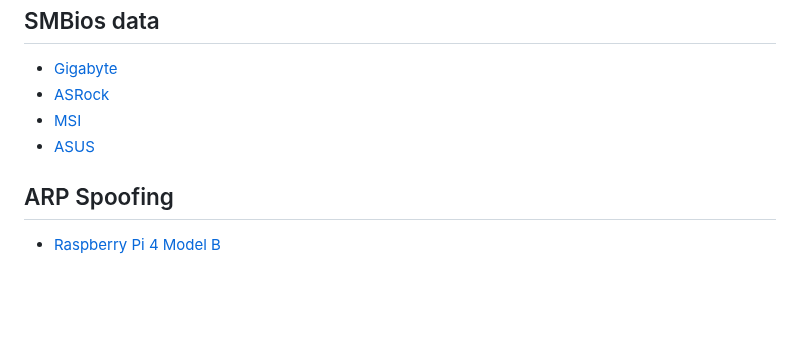
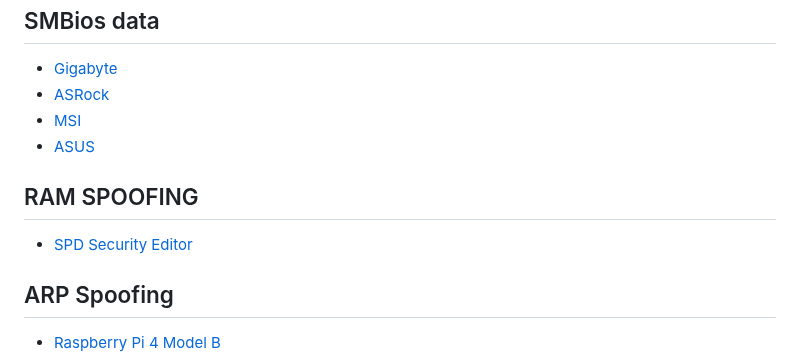
Before and after one commit to GoofyNest/HardwareSpoofing, a Markdown page: SUMMARY.md, the part around the change. Rendered like a GitHub page; blank space fills up the shorter version.

```diff
--- a/SUMMARY.md
+++ b/SUMMARY.md
@@ -18,6 +18,10 @@
 * [MSI](smbios-data/msi.md)
 * [ASUS](smbios-data/asus.md)
 
+## RAM SPOOFING
+
+* [SPD Security Editor](ram-spoofing/spd-security-editor.md)
+
 ## ARP Spoofing
 
 * [Raspberry Pi 4 Model B](arp-spoofing/raspberry-pi-4-model-b.md)
```
Also changed, not shown: ram-spoofing/spd-security-editor.md (added, +18 -0 lines), .gitbook/assets/image (31).png (added), .gitbook/assets/image (32).png (added).
